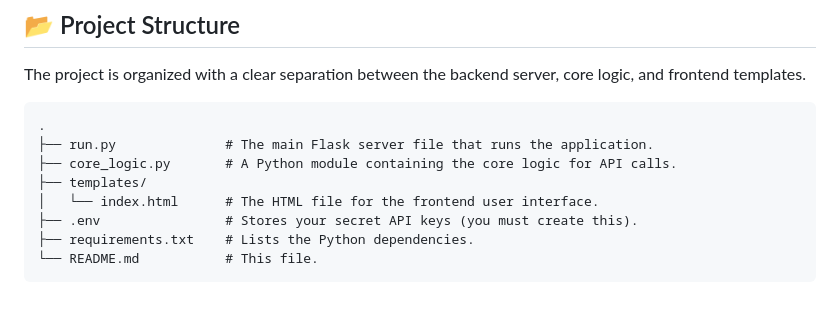
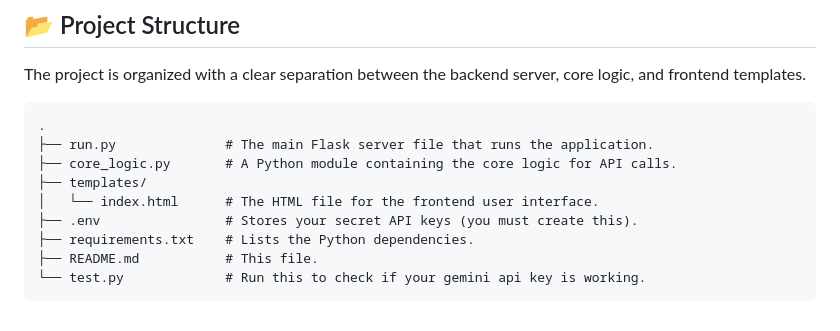
Before and after one commit to Splash1248/Chronos, a Markdown page: README.md, the part around the change. Rendered like a GitHub page.

```diff
--- a/README.md
+++ b/README.md
@@ -97,4 +97,5 @@ The project is organized with a clear separation between the backend server, cor
     │   └── index.html      # The HTML file for the frontend user interface.
     ├── .env                # Stores your secret API keys (you must create this).
     ├── requirements.txt    # Lists the Python dependencies.
-    └── README.md           # This file.
+    ├── README.md           # This file.
+    └── test.py             # Run this to check if your gemini api key is working.
```
